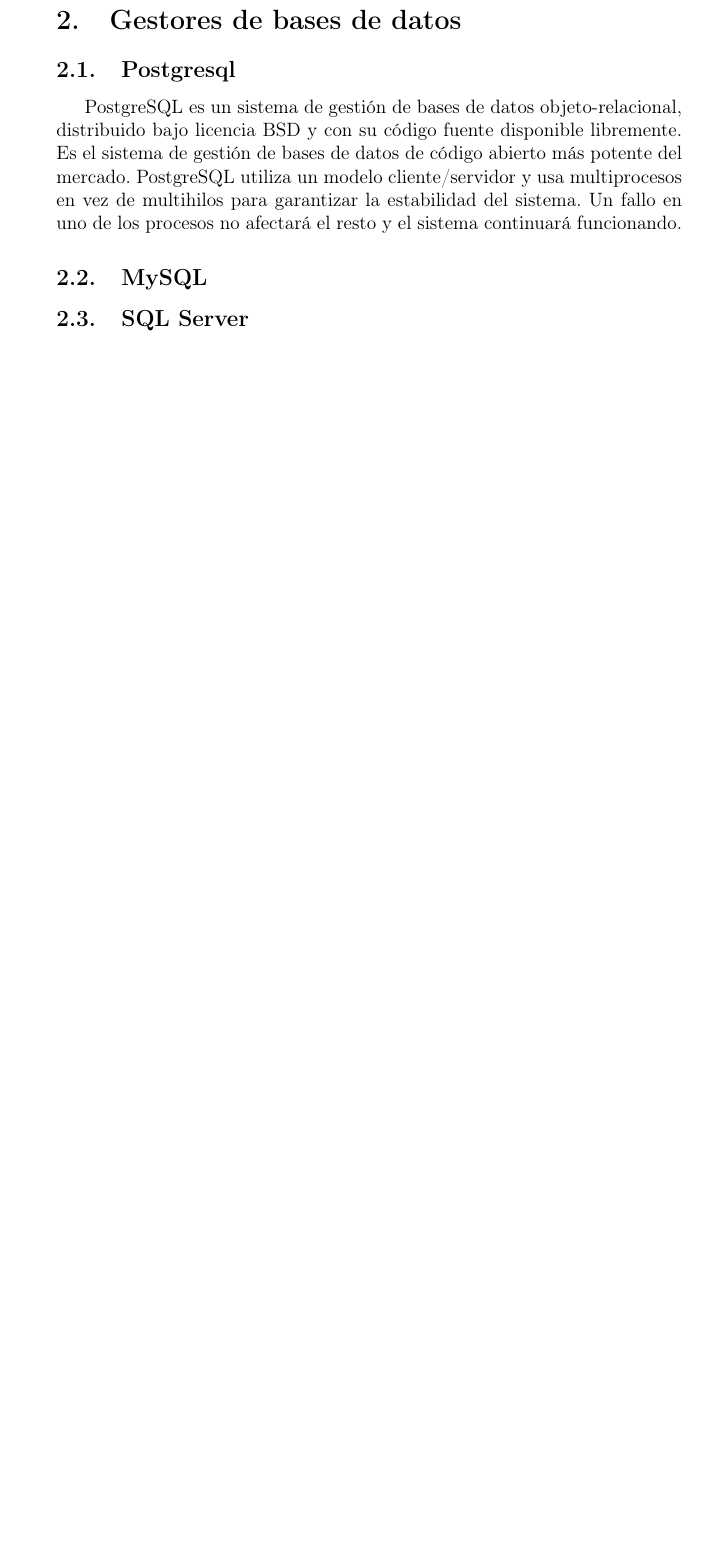
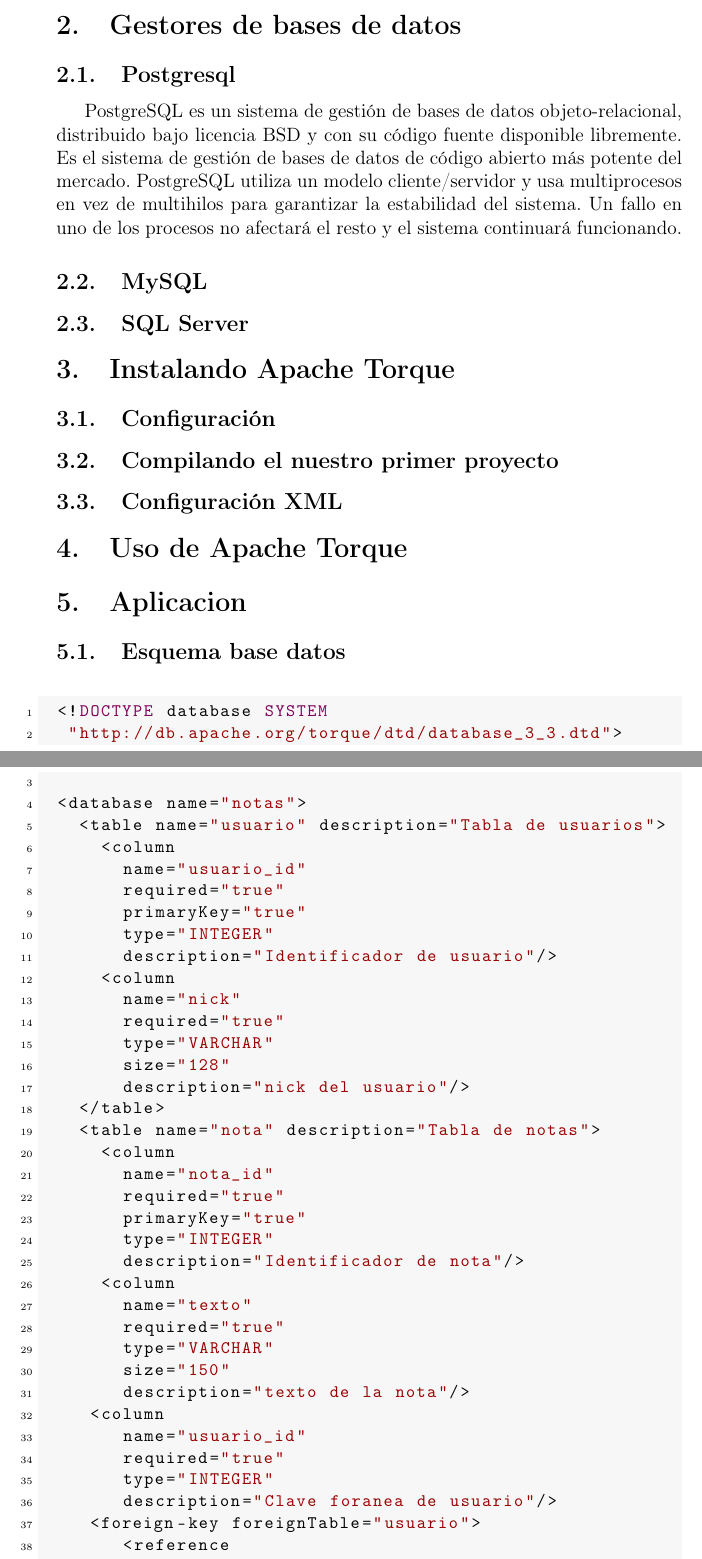
Before and after one commit to qudh1/ApacheTorqueDocumentacion, a LaTeX document (ApacheTorqueDocumentacion.tex, which reads code/notas-schema.tex): part of page 4 of 4 before the commit and two parts of pages 4 and 5 of 6 after it, the two joined at a grey line, cut so that both start at the same text, the shorter picture padded with empty space. Compiled offline with pdfLaTeX.

Commit message:
Added notas-shema

```diff
--- a/ApacheTorqueDocumentacion.tex
+++ b/ApacheTorqueDocumentacion.tex
@@ -19,6 +18,7 @@
 
 \usepackage{listings}
 \lstset {
+	language			=	C,
 	frame				=	Ltb,
     framerule			=	0pt,
     aboveskip			=	0.5cm,
@@ -34,8 +34,9 @@
     showstringspaces	=	false,
     basicstyle			=	\ttfamily\small,
     commentstyle		=	\color{green},
-    morecomment         =   [s][\color{blue}]{/**}{*/},
+    morecomment         =   [s][\color{blue}]{/*}{*/},
     keywordstyle		=	\color{purple}\bfseries,
+    tabsize					=	3,
     %
     numbers				=	left,
     numbersep			=	15pt,
@@ -102,6 +103,17 @@
 
 \subsection{SQL Server}
 
+\section{Instalando Apache Torque}
+\subsection{Configuración}
+\subsection{Compilando el nuestro primer proyecto}
+\subsection{Configuración XML}
+
+\section{Uso de Apache Torque}
+
+\section{Aplicacion}
+\subsection{Esquema base datos}
+\input{code/notas-schema}
+
 %\include{}
 
 \end{document}
--- /dev/null
+++ b/code/notas-schema.tex
@@ -0,0 +1,40 @@
+\begin{lstlisting}[language=xml]
+<!DOCTYPE database SYSTEM
+ "http://db.apache.org/torque/dtd/database_3_3.dtd">
+
+<database name="notas">
+  <table name="usuario" description="Tabla de usuarios">
+    <column
+      name="usuario_id"
+      required="true"
+      primaryKey="true"
+      type="INTEGER"
+      description="Identificador de usuario"/>
+    <column
+      name="nick"
+      required="true"
+      type="VARCHAR"
+      size="128"
+      description="nick del usuario"/>
+  </table>
+  <table name="nota" description="Tabla de notas">
+    <column
+      name="nota_id"
+      required="true"
+      primaryKey="true"
+      type="INTEGER"
+      description="Identificador de nota"/>
+    <column
+      name="texto"
+      required="true"
+      type="VARCHAR"
+      size="150"
+      description="texto de la nota"/>
+	<column
+      name="usuario_id"
+      required="true"
+      type="INTEGER"
+      description="Clave foranea de usuario"/>
+	<foreign-key foreignTable="usuario">
+      <reference
+        local="usuario_id"
```
Also changed, not shown: ApacheTorqueDocumentacion.tex (3 more changed lines), code/notas-schema.tex (5 more changed lines).
